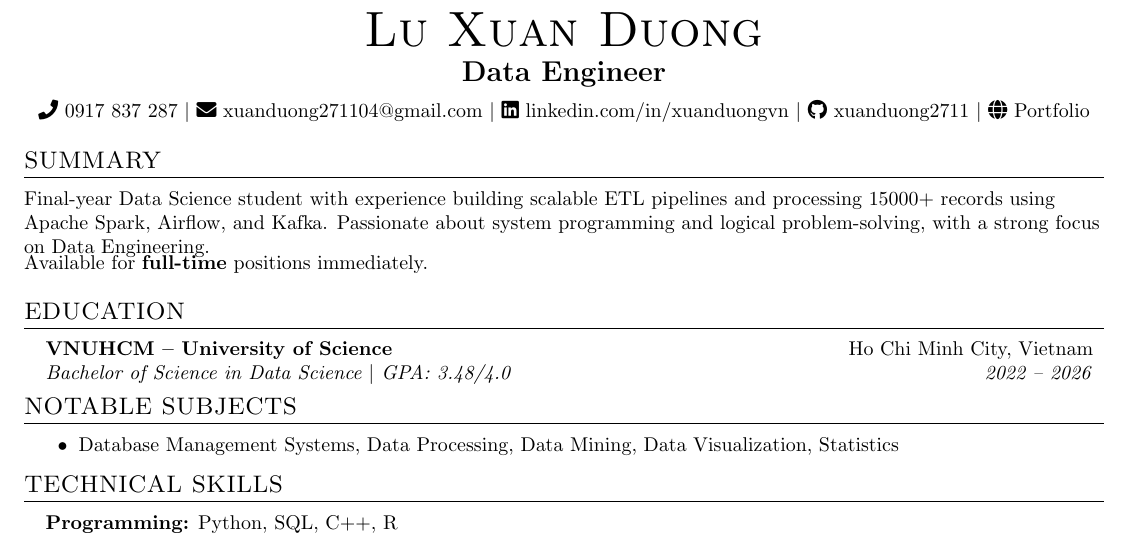
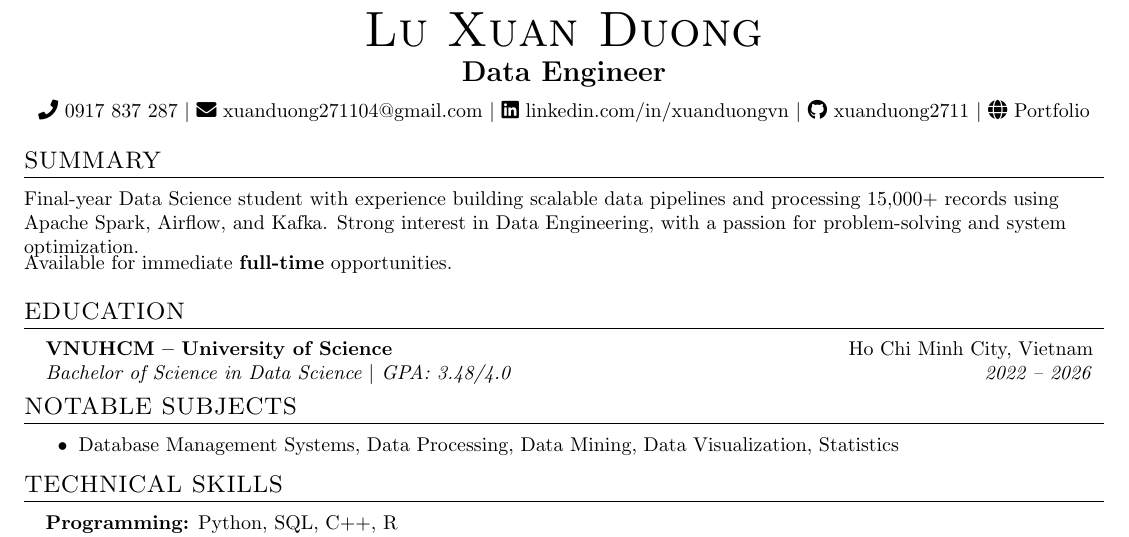
Before and after one commit to xuanduong2711/cv, a LaTeX document (main.tex, which reads Projects/summary.tex): part of the page, cut so that both start at the same text. Compiled offline with pdfLaTeX.

Commit message:
update full time

```diff
--- a/Projects/summary.tex
+++ b/Projects/summary.tex
@@ -1,5 +1,5 @@
-\small{Final-year Data Science student with experience building scalable ETL pipelines and processing 15000+ records using Apache Spark, Airflow, and Kafka. Passionate about system programming and logical problem-solving, with a strong focus on Data Engineering.}
+\small{Final-year Data Science student with experience building scalable data pipelines and processing 15,000+ records using Apache Spark, Airflow, and Kafka. Strong interest in Data Engineering, with a passion for problem-solving and system optimization.}
 
 \vspace{-4pt}
 
-\small{Available for \textbf{full-time} positions immediately.}
+\small{Available for immediate \textbf{full-time} opportunities.}
```
